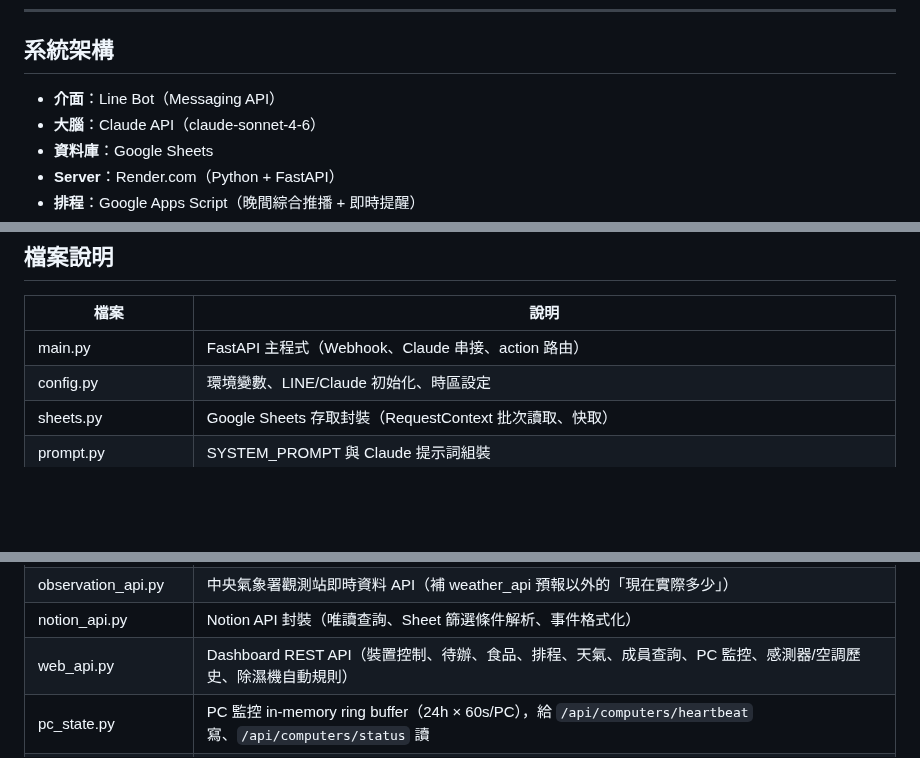
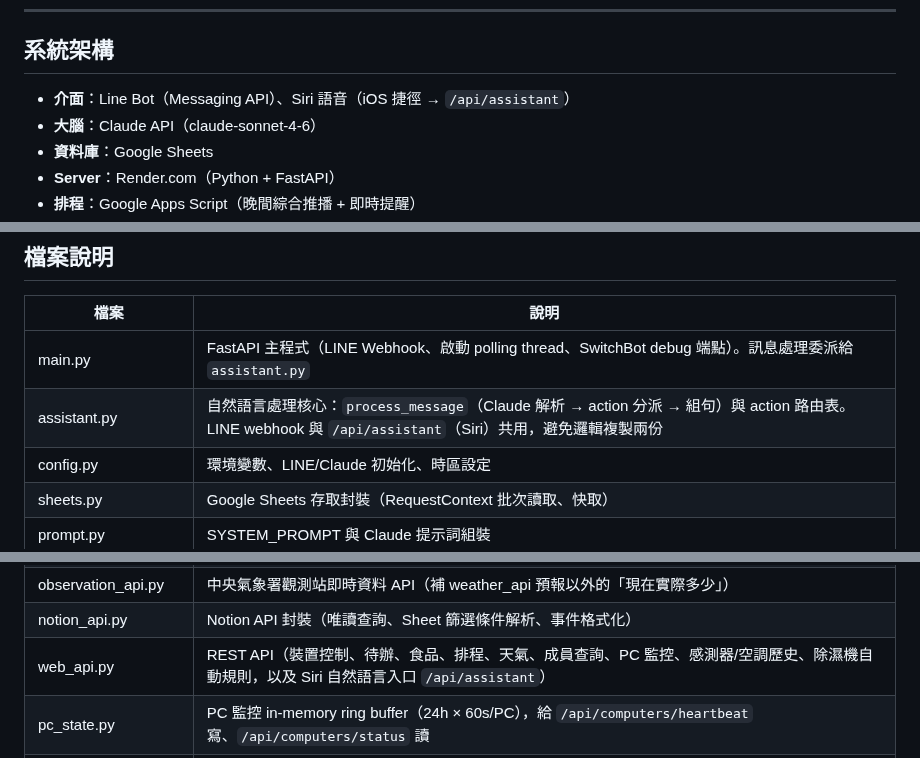
Before and after one commit to CZLin-TW/home-butler, a Markdown page: Readme.md, 3 parts joined by grey strips. GitHub-like rendering; blank space fills up the shorter version.

```diff
--- a/Readme.md
+++ b/Readme.md
@@ -76,7 +77,7 @@
 
 ---
 ## 系統架構
-- **介面**：Line Bot（Messaging API）
+- **介面**：Line Bot（Messaging API）、Siri 語音（iOS 捷徑 → `/api/assistant`）
 - **大腦**：Claude API（claude-sonnet-4-6）
 - **資料庫**：Google Sheets
 - **Server**：Render.com（Python + FastAPI）
@@ -714,7 +769,8 @@ function sendRealtimeNotification() {
 
 | 檔案 | 說明 |
 |------|------|
-| main.py | FastAPI 主程式（Webhook、Claude 串接、action 路由） |
+| main.py | FastAPI 主程式（LINE Webhook、啟動 polling thread、SwitchBot debug 端點）。訊息處理委派給 `assistant.py` |
+| assistant.py | 自然語言處理核心：`process_message`（Claude 解析 → action 分派 → 組句）與 action 路由表。LINE webhook 與 `/api/assistant`（Siri）共用，避免邏輯複製兩份 |
 | config.py | 環境變數、LINE/Claude 初始化、時區設定 |
 | sheets.py | Google Sheets 存取封裝（RequestContext 批次讀取、快取） |
 | prompt.py | SYSTEM_PROMPT 與 Claude 提示詞組裝 |
@@ -731,7 +787,7 @@ function sendRealtimeNotification() {
 | weather_api.py | 中央氣象署 API 封裝（一週預報、全台鄉鎮查詢、體感溫度） |
 | observation_api.py | 中央氣象署觀測站即時資料 API（補 weather_api 預報以外的「現在實際多少」） |
 | notion_api.py | Notion API 封裝（唯讀查詢、Sheet 篩選條件解析、事件格式化） |
-| web_api.py | Dashboard REST API（裝置控制、待辦、食品、排程、天氣、成員查詢、PC 監控、感測器/空調歷史、除濕機自動規則） |
+| web_api.py | REST API（裝置控制、待辦、食品、排程、天氣、成員查詢、PC 監控、感測器/空調歷史、除濕機自動規則，以及 Siri 自然語言入口 `/api/assistant`） |
 | pc_state.py | PC 監控 in-memory ring buffer（24h × 60s/PC），給 `/api/computers/heartbeat` 寫、`/api/computers/status` 讀 |
 | sensor_state.py | SwitchBot 感測器 in-memory ring buffer（24h × 5min/sensor）+ Sheet append/backfill。home-butler 每 5min 主動 polling SwitchBot API 寫入 |
 | ac_history.py | 空調狀態 in-memory ring buffer（24h × 5min/AC）+ Sheet append/backfill。每 5min snapshot「智能居家」的最後電源/溫度/模式/風速 |
```
Also changed, not shown: other parts of Readme.md (+56 -1 lines).
